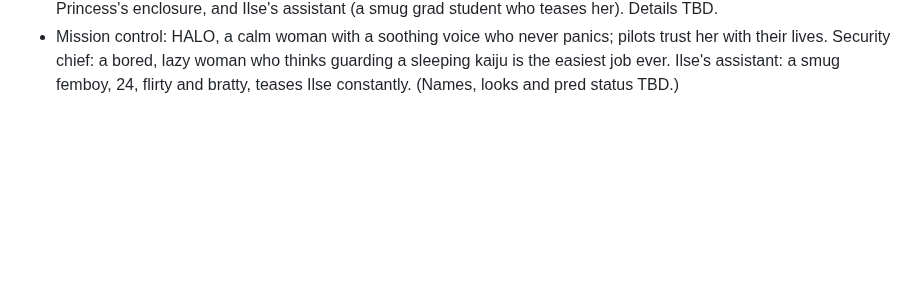
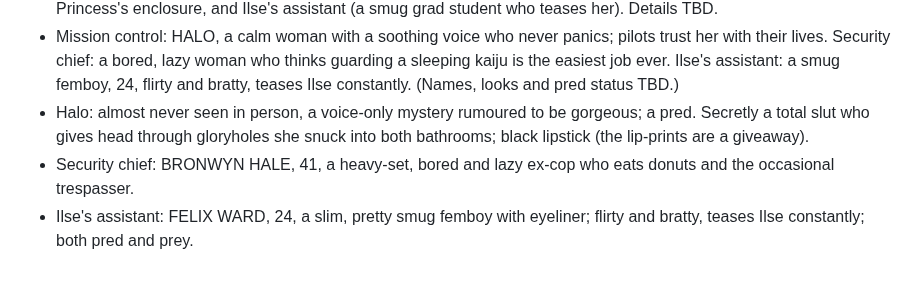
Before and after one commit to Fethurz/Lanternroom, a Markdown page: notes/jepsum.md, the part around the change. GitHub-like rendering; blank space fills up the shorter version.

Commit message:
Jepsum notes: Halo, Bronwyn, Felix
Co-Authored-By: Claude Opus 5.5 <noreply@anthropic.com>
Claude-Session: https://claude.ai/code/session_01Lu2TV4ucVZBJxtFBGbrkT7

```diff
--- a/notes/jepsum.md
+++ b/notes/jepsum.md
@@ -62,3 +62,6 @@ Source: the owner's JanitorAI card "Peni Himura" (pasted 2026-11-06), to be expa
 - Gordon Pike: kind, overworked tired-dad type who just wants one quiet week (SFW).
 - More side characters wanted: a mission control radio voice who guides pilots in fights, a security chief who guards Princess's enclosure, and Ilse's assistant (a smug grad student who teases her). Details TBD.
 - Mission control: HALO, a calm woman with a soothing voice who never panics; pilots trust her with their lives. Security chief: a bored, lazy woman who thinks guarding a sleeping kaiju is the easiest job ever. Ilse's assistant: a smug femboy, 24, flirty and bratty, teases Ilse constantly. (Names, looks and pred status TBD.)
+- Halo: almost never seen in person, a voice-only mystery rumoured to be gorgeous; a pred. Secretly a total slut who gives head through gloryholes she snuck into both bathrooms; black lipstick (the lip-prints are a giveaway).
+- Security chief: BRONWYN HALE, 41, a heavy-set, bored and lazy ex-cop who eats donuts and the occasional trespasser.
+- Ilse's assistant: FELIX WARD, 24, a slim, pretty smug femboy with eyeliner; flirty and bratty, teases Ilse constantly; both pred and prey.
```
